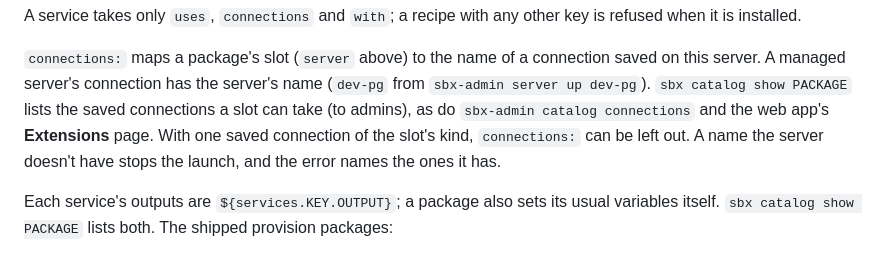
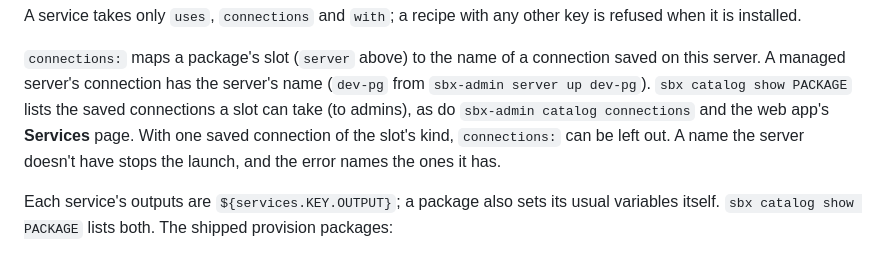
Before and after one commit to Batuhan1999/sbx, a Markdown page: docs/reference.md, the part around the change. Rendered like a GitHub page.

Commit message:
Point the how-to pages at the Services page and the agents' Set up buttons
Co-Authored-By: Claude Opus 5.5 <noreply@anthropic.com>
(cherry picked from commit 8b7abf229760c083ade74eaeb19edeb9be4909b0)

```diff
--- a/docs/reference.md
+++ b/docs/reference.md
@@ -292,7 +292,7 @@ key is refused when it is installed.
 connection saved on this server. A managed server's connection has the
 server's name (`dev-pg` from `sbx-admin server up dev-pg`). `sbx catalog
 show PACKAGE` lists the saved connections a slot can take (to admins), as do
-`sbx-admin catalog connections` and the web app's **Extensions** page. With
+`sbx-admin catalog connections` and the web app's **Services** page. With
 one saved connection of the slot's kind, `connections:` can be left out. A
 name the server doesn't have stops the launch, and the error names the ones it
 has.
```
Also changed, not shown: docs/howto/amp.md (+2 -2 lines), docs/howto/github.md (+1 -1 lines), docs/howto/images/extensions-github.png.
